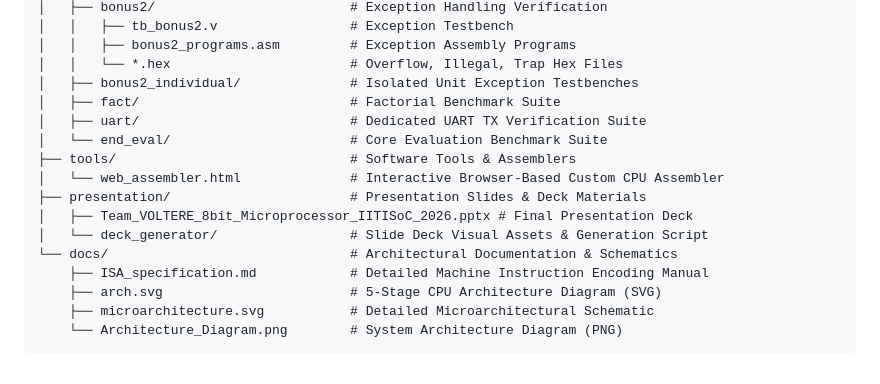
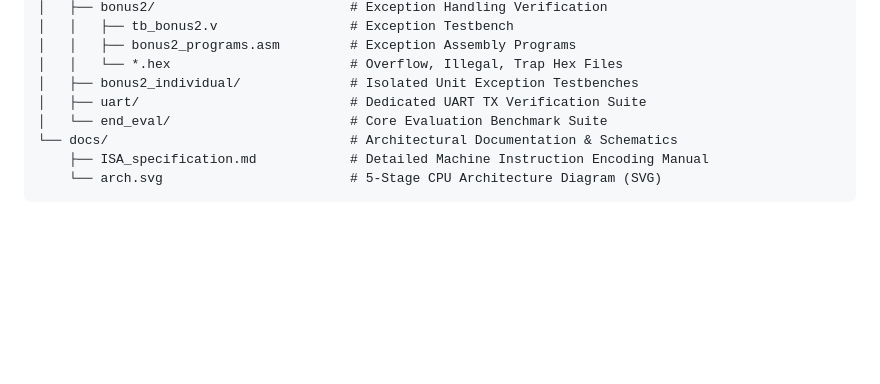
Before and after one commit to particlecluster/8-Bit-Pipelined-Microprocessor, a Markdown page: README.md, the part around the change. GitHub-like rendering; blank space fills up the shorter version.

````diff
--- a/README.md
+++ b/README.md
@@ -457,17 +457,9 @@ iverilog -I src -o sim_test src/*.v sim/bonus2/tb_bonus2.v ; vvp sim_test
 │   │   ├── bonus2_programs.asm         # Exception Assembly Programs
 │   │   └── *.hex                       # Overflow, Illegal, Trap Hex Files
 │   ├── bonus2_individual/              # Isolated Unit Exception Testbenches
-│   ├── fact/                           # Factorial Benchmark Suite
 │   ├── uart/                           # Dedicated UART TX Verification Suite
 │   └── end_eval/                       # Core Evaluation Benchmark Suite
-├── tools/                              # Software Tools & Assemblers
-│   └── web_assembler.html              # Interactive Browser-Based Custom CPU Assembler
-├── presentation/                       # Presentation Slides & Deck Materials
-│   ├── Team_VOLTERE_8bit_Microprocessor_IITISoC_2026.pptx # Final Presentation Deck
-│   └── deck_generator/                 # Slide Deck Visual Assets & Generation Script
 └── docs/                               # Architectural Documentation & Schematics
     ├── ISA_specification.md            # Detailed Machine Instruction Encoding Manual
-    ├── arch.svg                        # 5-Stage CPU Architecture Diagram (SVG)
-    ├── microarchitecture.svg           # Detailed Microarchitectural Schematic
-    └── Architecture_Diagram.png        # System Architecture Diagram (PNG)
+    └── arch.svg                        # 5-Stage CPU Architecture Diagram (SVG)
 ```
````
